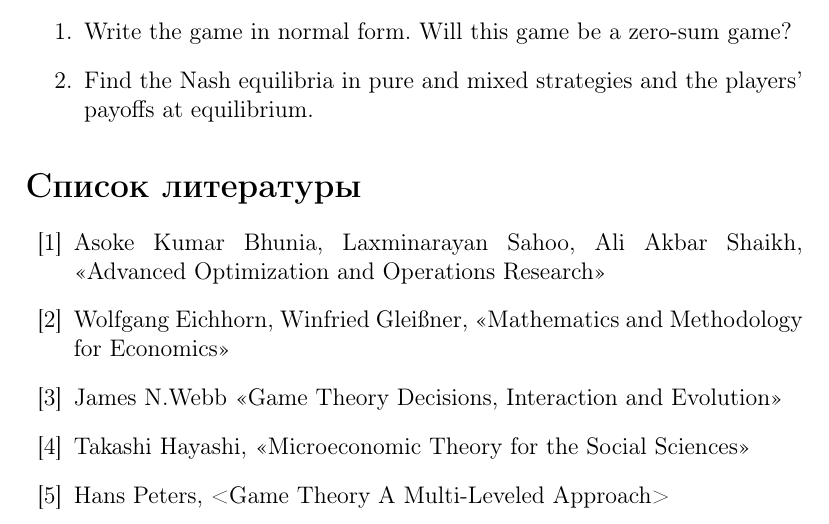
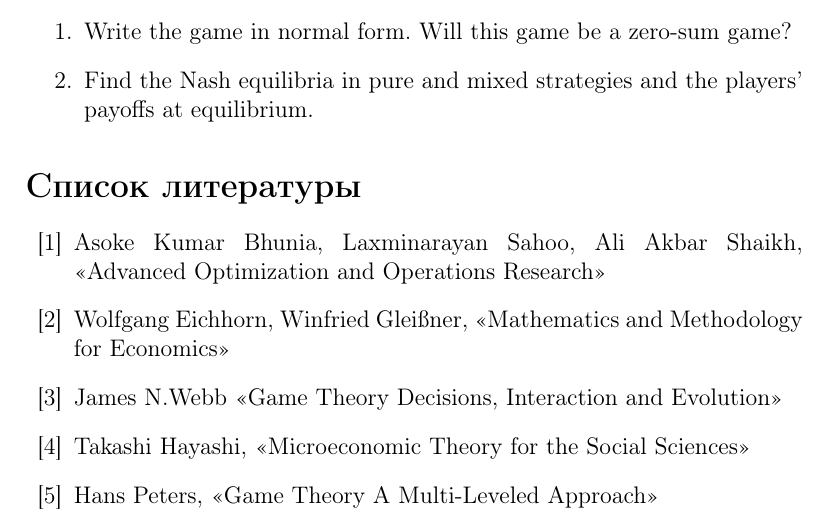
Before and after one commit to artamonoff/game-theory, a LaTeX problem sheet (exercise-book-en/exercise-book-gt-en.tex): part of page 8 of 8, cut so that both start at the same text. Compiled offline with pdfLaTeX.

Commit message:
update exercise-book-gt-en

```diff
--- a/exercise-book-en/exercise-book-gt-en.tex
+++ b/exercise-book-en/exercise-book-gt-en.tex
@@ -436,7 +436,7 @@ the entire target audience of its chosen broadcast format. The radio station's p
 
 \bibitem{Hayashi} Takashi Hayashi, <<Microeconomic Theory for the Social Sciences>>
 
-\bibitem{Peters} Hans Peters, <Game Theory A Multi-Leveled Approach>
+\bibitem{Peters} Hans Peters, <<Game Theory A Multi-Leveled Approach>>
 
 \end{thebibliography}
 
```
Also changed, not shown: exercise-book-en/exercise-book-gt-en.pdf.
